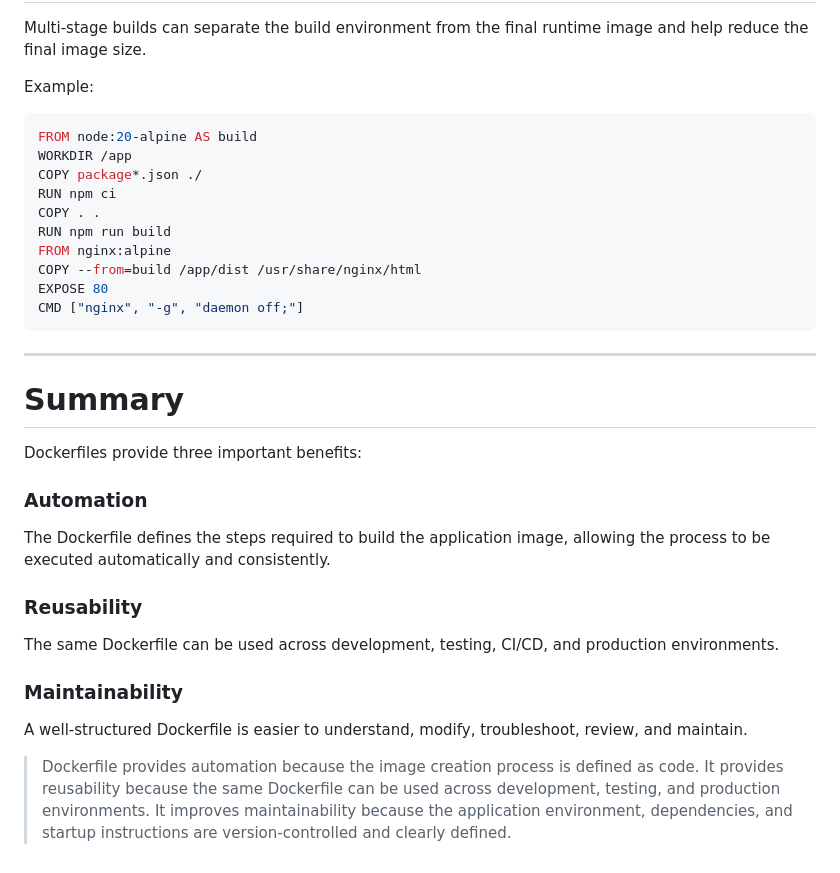
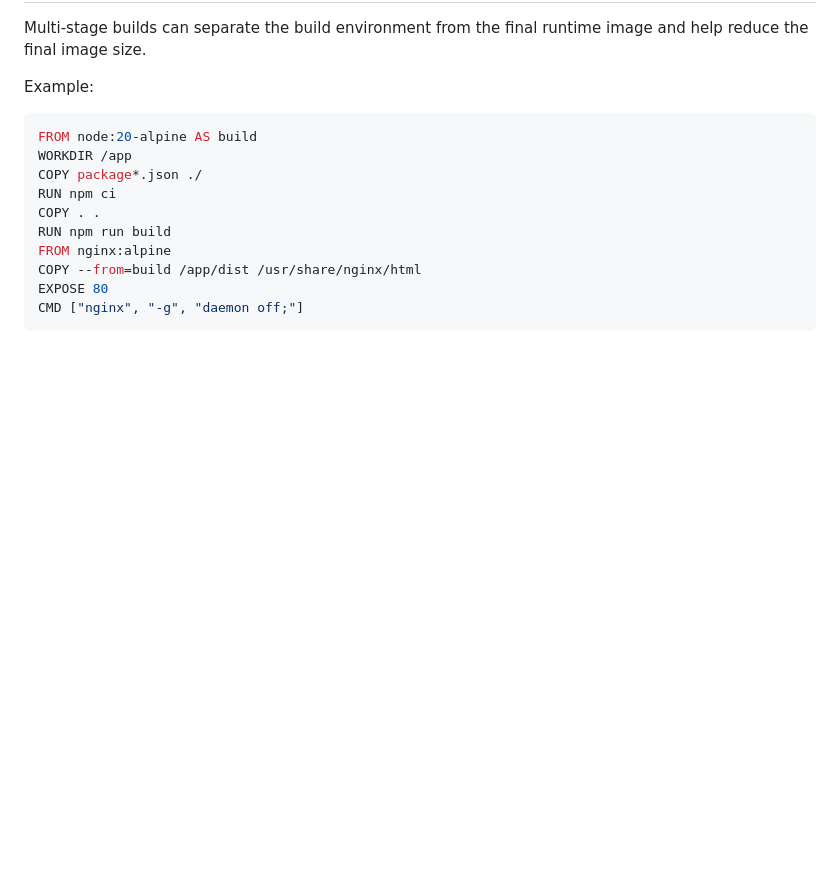
Before and after one commit to sunilkuchanur/Devops_Demo, a Markdown page: docker/readme.md, the part around the change. Drawn GitHub-style; blank space fills up the shorter version.

Commit message:
Remove summary section from docker/readme.md
Removed summary section from docker readme.

````diff
--- a/docker/readme.md
+++ b/docker/readme.md
@@ -202,23 +202,3 @@ COPY --from=build /app/dist /usr/share/nginx/html
 EXPOSE 80
 CMD ["nginx", "-g", "daemon off;"]
 ```
-
----
-
-# Summary
-
-Dockerfiles provide three important benefits:
-
-### Automation
-
-The Dockerfile defines the steps required to build the application image, allowing the process to be executed automatically and consistently.
-
-### Reusability
-
-The same Dockerfile can be used across development, testing, CI/CD, and production environments.
-
-### Maintainability
-
-A well-structured Dockerfile is easier to understand, modify, troubleshoot, review, and maintain.
-
-> Dockerfile provides automation because the image creation process is defined as code. It provides reusability because the same Dockerfile can be used across development, testing, and production environments. It improves maintainability because the application environment, dependencies, and startup instructions are version-controlled and clearly defined.
````
